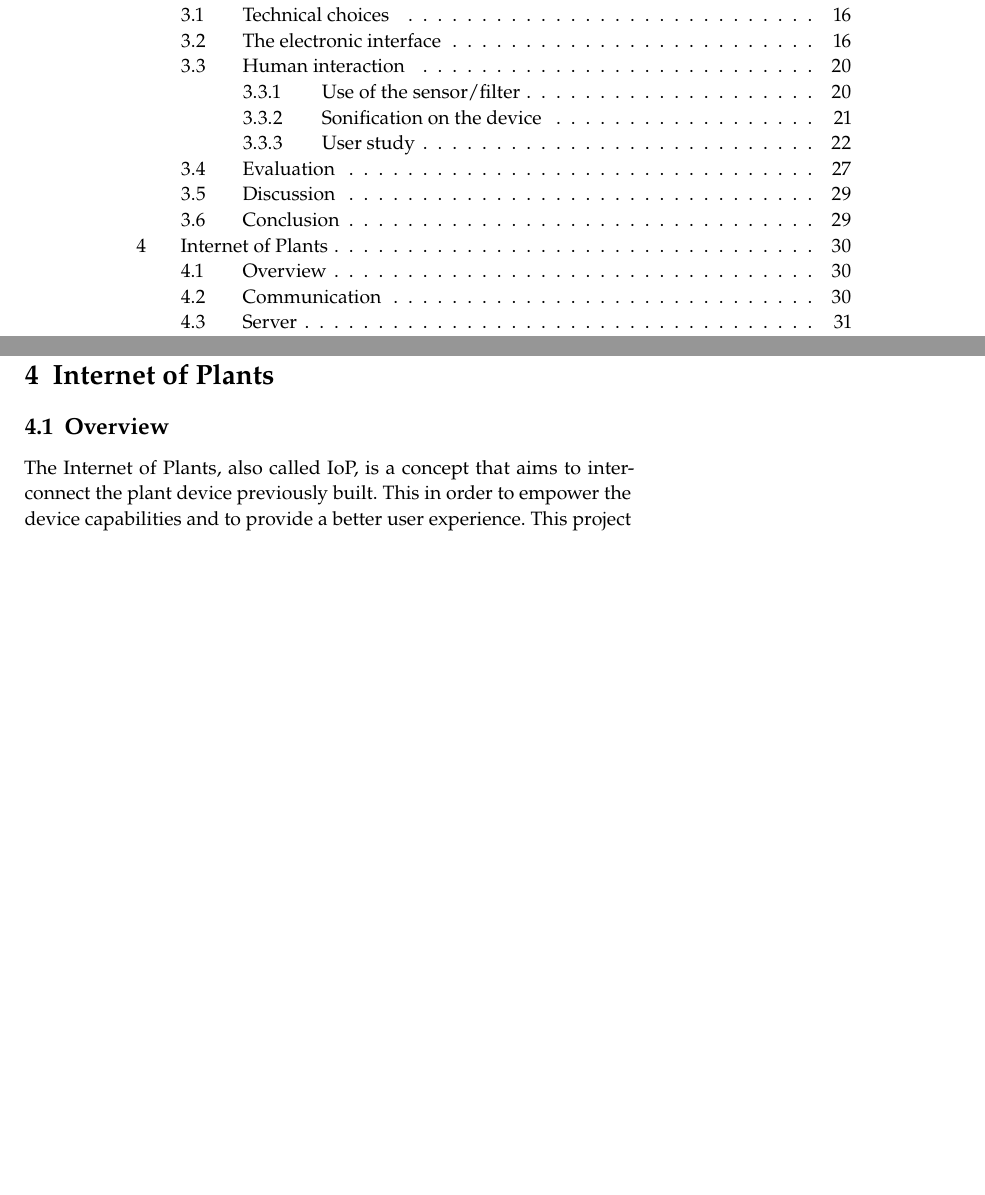
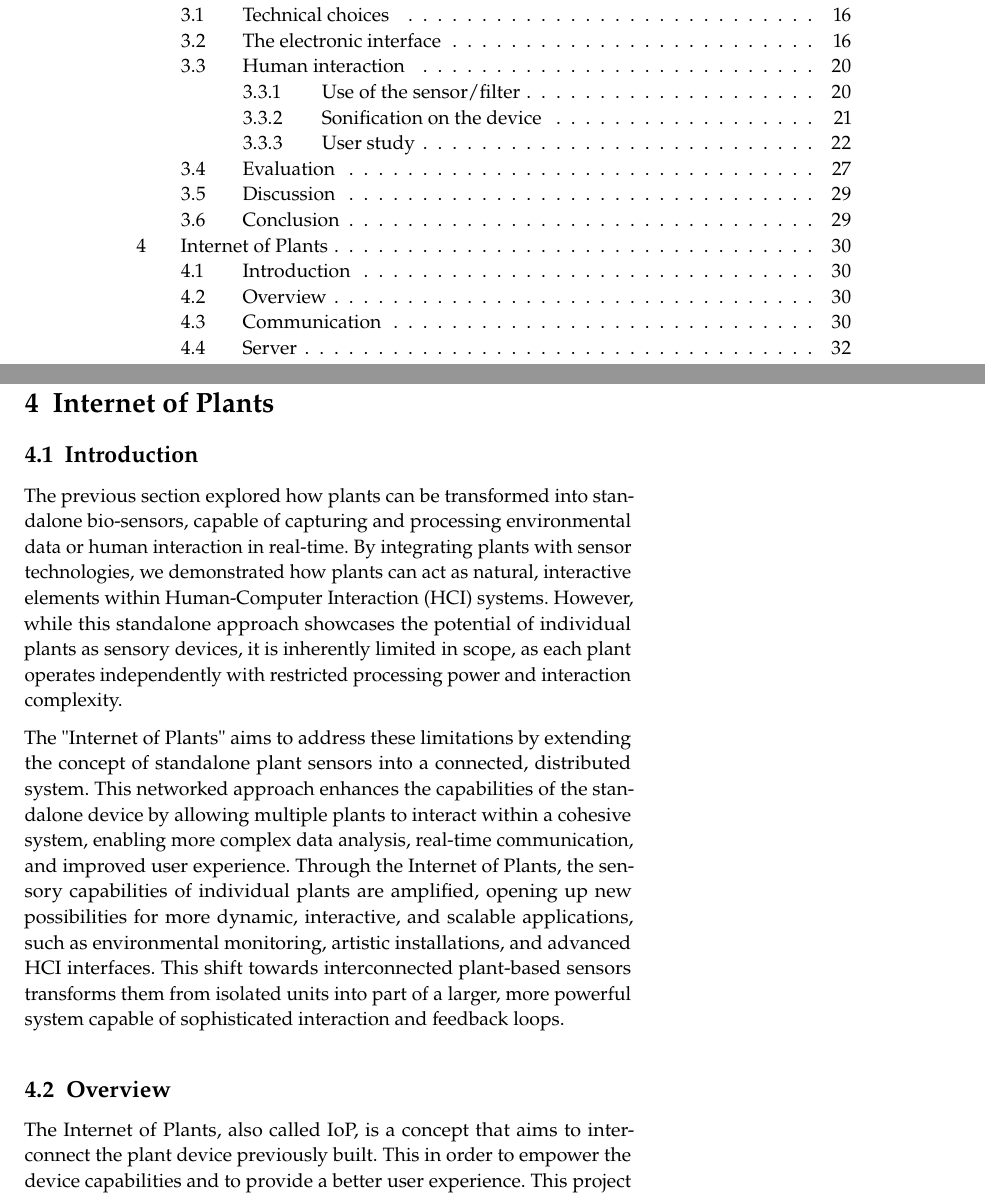
Before and after one commit to nathanvid/master_thesis, a LaTeX book (main.tex, which reads chapters/04_contribution_2.tex): two parts of pages 2 and 33 of 45, joined at a grey line, cut so that both start at the same text, the shorter picture padded with empty space. Compiled offline with pdfLaTeX.

Commit message:
Contrib 2: Add introduction

```diff
--- a/chapters/04_contribution_2.tex
+++ b/chapters/04_contribution_2.tex
@@ -1,6 +1,11 @@
 \section{Internet of Plants}
 
-%TODO: Write an introduction
+\subsection{Introduction}
+
+The previous section explored how plants can be transformed into standalone bio-sensors, capable of capturing and processing environmental data or human interaction in real-time. By integrating plants with sensor technologies, we demonstrated how plants can act as natural, interactive elements within Human-Computer Interaction (HCI) systems. However, while this standalone approach showcases the potential of individual plants as sensory devices, it is inherently limited in scope, as each plant operates independently with restricted processing power and interaction complexity.
+
+The "Internet of Plants" aims to address these limitations by extending the concept of standalone plant sensors into a connected, distributed system. This networked approach enhances the capabilities of the standalone device by allowing multiple plants to interact within a cohesive system, enabling more complex data analysis, real-time communication, and improved user experience. Through the Internet of Plants, the sensory capabilities of individual plants are amplified, opening up new possibilities for more dynamic, interactive, and scalable applications, such as environmental monitoring, artistic installations, and advanced HCI interfaces. This shift towards interconnected plant-based sensors transforms them from isolated units into part of a larger, more powerful system capable of sophisticated interaction and feedback loops.
+
 
 \subsection{Overview}
 
```
Also changed, not shown: chapters/04_contribution_2.tex (2 more changed lines).
